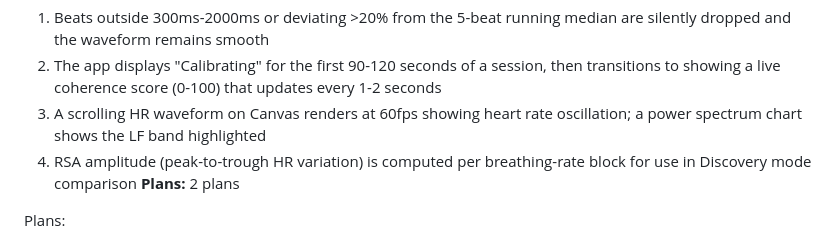
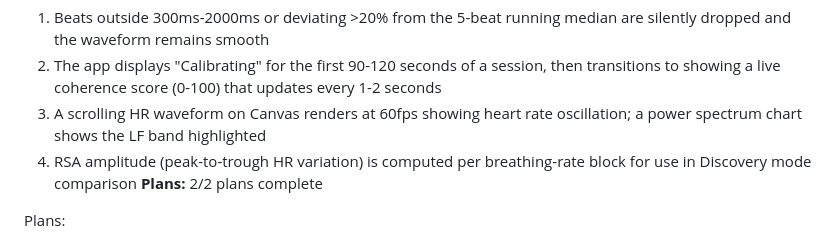
Before and after one commit to geroneblomgren/HRV, a Markdown page: .planning/ROADMAP.md, the part around one of its changes. Drawn GitHub-style.

```diff
--- a/.planning/ROADMAP.md
+++ b/.planning/ROADMAP.md
@@ -44,7 +44,7 @@ Plans:
   2. The app displays "Calibrating" for the first 90-120 seconds of a session, then transitions to showing a live coherence score (0-100) that updates every 1-2 seconds
   3. A scrolling HR waveform on Canvas renders at 60fps showing heart rate oscillation; a power spectrum chart shows the LF band highlighted
   4. RSA amplitude (peak-to-trough HR variation) is computed per breathing-rate block for use in Discovery mode comparison
-**Plans:** 2 plans
+**Plans:** 2/2 plans complete
 
 Plans:
 - [x] 02-01-PLAN.md — DSPEngine: FFT + cubic spline resampling, coherence scoring (HeartMath formula), RSA amplitude, calibration gate
```
Also changed, not shown: other parts of .planning/ROADMAP.md (+1 -1 lines), .planning/STATE.md (+4 -4 lines), 1 other file.
